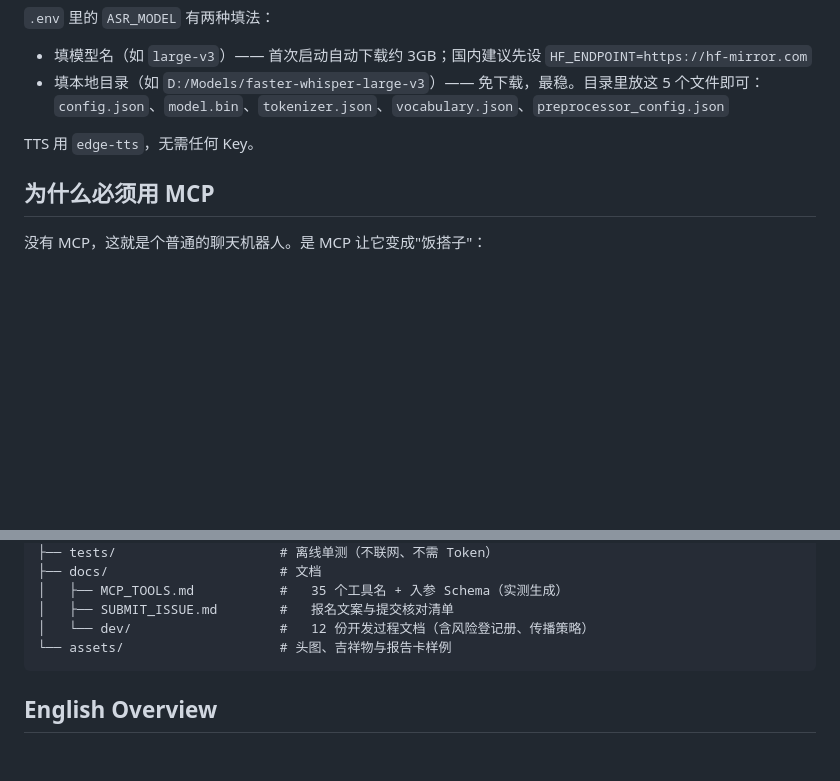
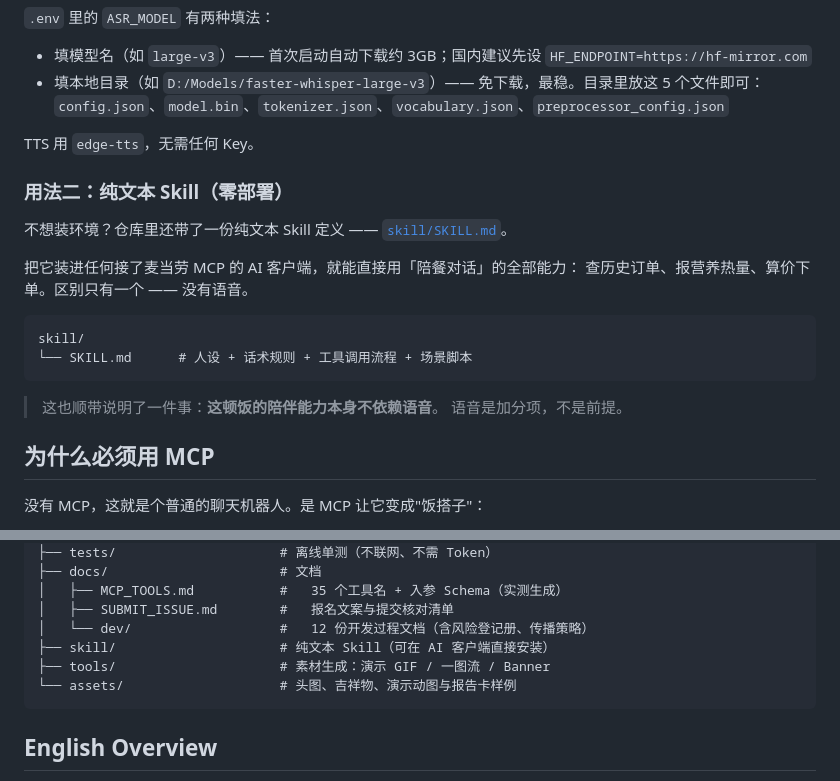
Before and after one commit to jkjkiiiii/mcdinner-mate, a Markdown page: README.md, 2 parts joined by grey strips. Drawn GitHub-style; blank space fills up the shorter version.

````diff
--- a/README.md
+++ b/README.md
@@ -189,6 +189,21 @@ uv pip install faster-whisper      # ASR，需要 NVIDIA GPU
 
 TTS 用 `edge-tts`，无需任何 Key。
 
+### 用法二：纯文本 Skill（零部署）
+
+不想装环境？仓库里还带了一份纯文本 Skill 定义 —— [`skill/SKILL.md`](skill/SKILL.md)。
+
+把它装进任何接了麦当劳 MCP 的 AI 客户端，就能直接用「陪餐对话」的全部能力：
+查历史订单、报营养热量、算价下单。区别只有一个 —— 没有语音。
+
+```
+skill/
+└── SKILL.md      # 人设 + 话术规则 + 工具调用流程 + 场景脚本
+```
+
+> 这也顺带说明了一件事：**这顿饭的陪伴能力本身不依赖语音**。
+> 语音是加分项，不是前提。
+
 ## 为什么必须用 MCP
 
 没有 MCP，这就是个普通的聊天机器人。是 MCP 让它变成"饭搭子"：
@@ -242,7 +257,9 @@ mcdinner-mate/
 │   ├── MCP_TOOLS.md           #   35 个工具名 + 入参 Schema（实测生成）
 │   ├── SUBMIT_ISSUE.md        #   报名文案与提交核对清单
 │   └── dev/                   #   12 份开发过程文档（含风险登记册、传播策略）
-└── assets/                    # 头图、吉祥物与报告卡样例
+├── skill/                     # 纯文本 Skill（可在 AI 客户端直接安装）
+├── tools/                     # 素材生成：演示 GIF / 一图流 / Banner
+└── assets/                    # 头图、吉祥物、演示动图与报告卡样例
 ```
 
 ## English Overview
````
Also changed, not shown: skill/SKILL.md (added, +122 -0 lines).
